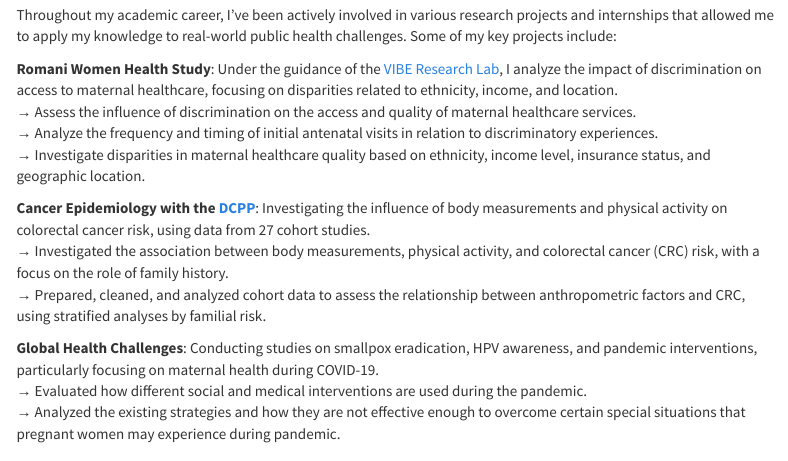
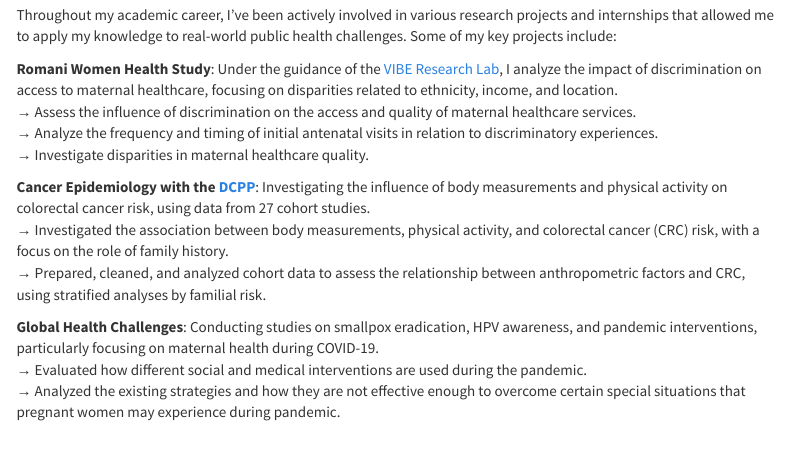
Before and after one commit to Xiii11/Xiii11.github.io, an R Markdown document (About.Rmd): the page in a window 1100 px wide, from 530 px down. Rendered offline with R 4.5, knitr and Pandoc, with nearby package versions; menus at the side of the page are left out.

Commit message:
commit again for checking the about page

```diff
--- a/About.Rmd
+++ b/About.Rmd
@@ -31,7 +31,7 @@ Under the guidance of the [VIBE Research Lab](https://www.viberesearchlab.org/),
 <br>
 → Analyze the frequency and timing of initial antenatal visits in relation to discriminatory experiences.
 <br>
-→ Investigate disparities in maternal healthcare quality based on ethnicity, income level, insurance status, and geographic location.
+→ Investigate disparities in maternal healthcare quality.
 
 **Cancer Epidemiology with the [DCPP](https://www.hsph.harvard.edu/pooling-project/about-the-study/)**:
 Investigating the influence of body measurements and physical activity on colorectal cancer risk, using data from 27 cohort studies.
```
Also changed, not shown: index.Rmd (+1 -1 lines), 3 other files.
